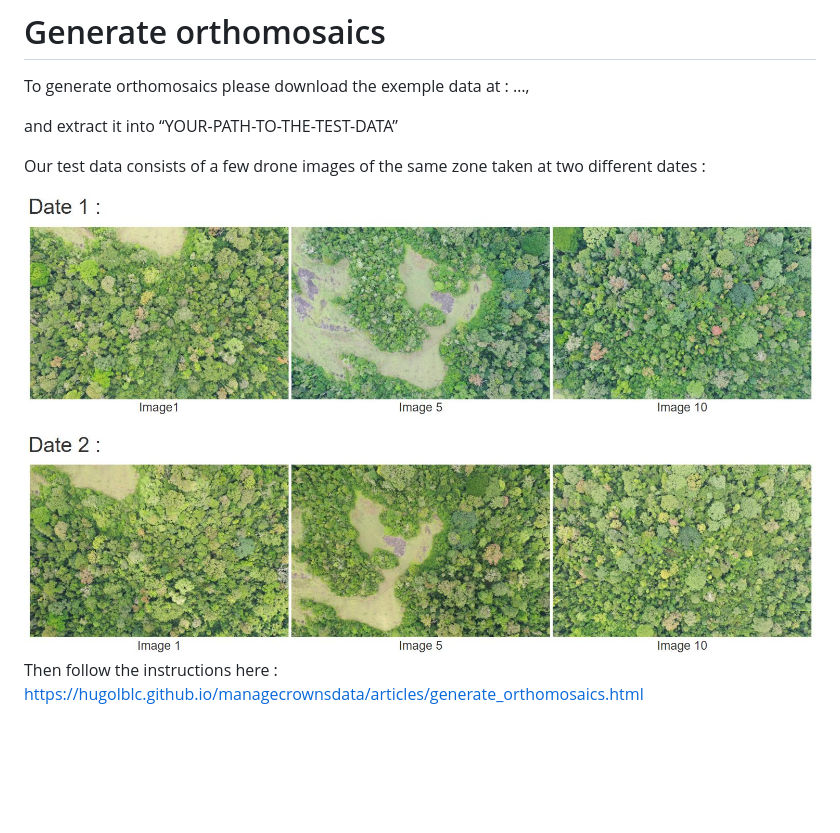
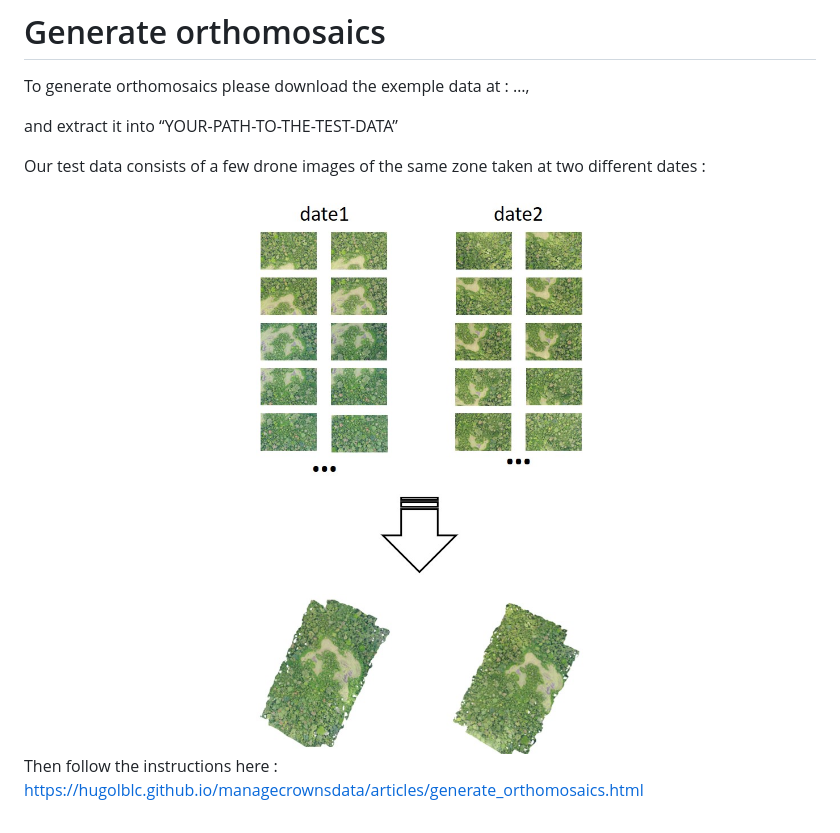
Before and after one commit to umr-amap/canObsR, a Markdown page: README.md, the part around the change. Drawn GitHub-style; pictures changed too: man/figures/generate_mosaics.JPG (added); blank space fills up the shorter version.

```diff
--- a/README.md
+++ b/README.md
@@ -116,7 +116,7 @@ and extract it into “YOUR-PATH-TO-THE-TEST-DATA”
 Our test data consists of a few drone images of the same zone taken at
 two different dates :
 
-<img src="man/figures/Capture1.JPG" width="100%" />
+<img src="man/figures/generate_mosaics.JPG" width="100%" />
 
 Then follow the instructions here :
 <https://hugolblc.github.io/managecrownsdata/articles/generate_orthomosaics.html>
```
Also changed, not shown: 1 other file.
